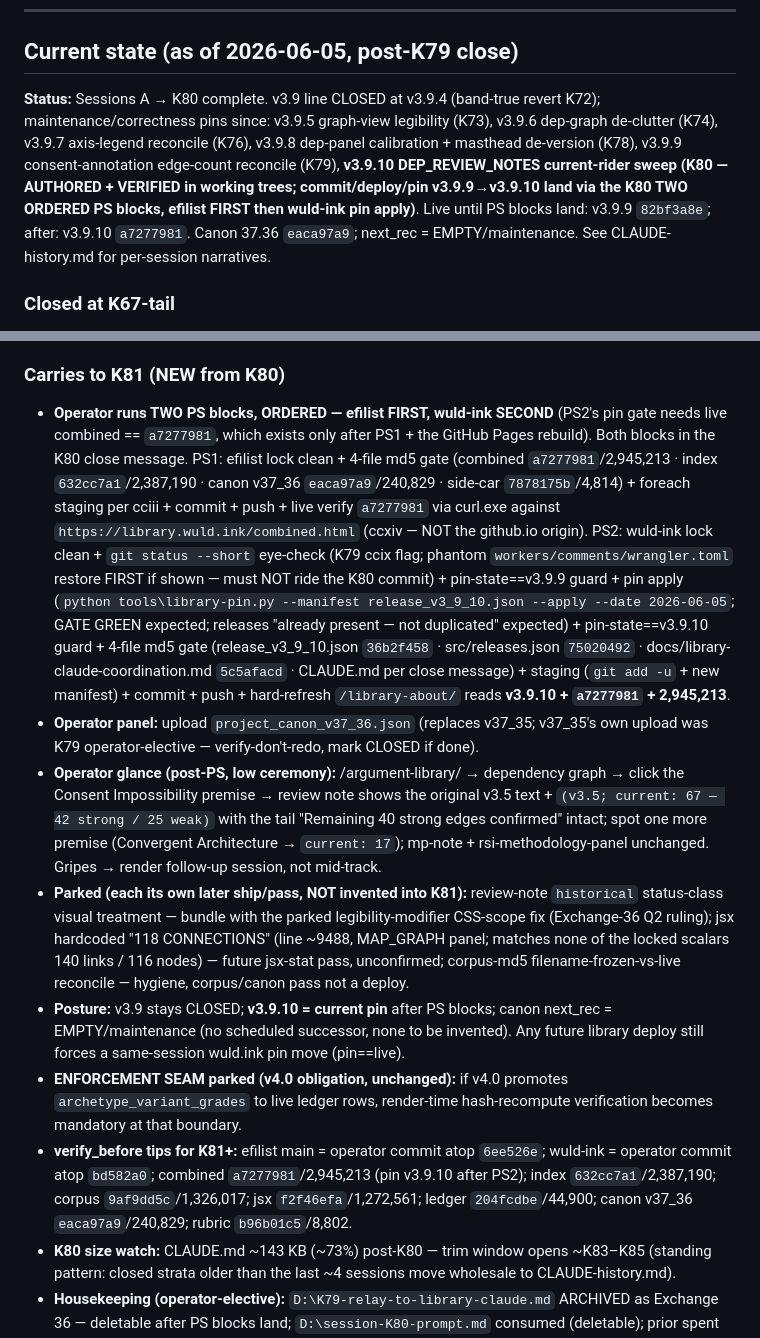
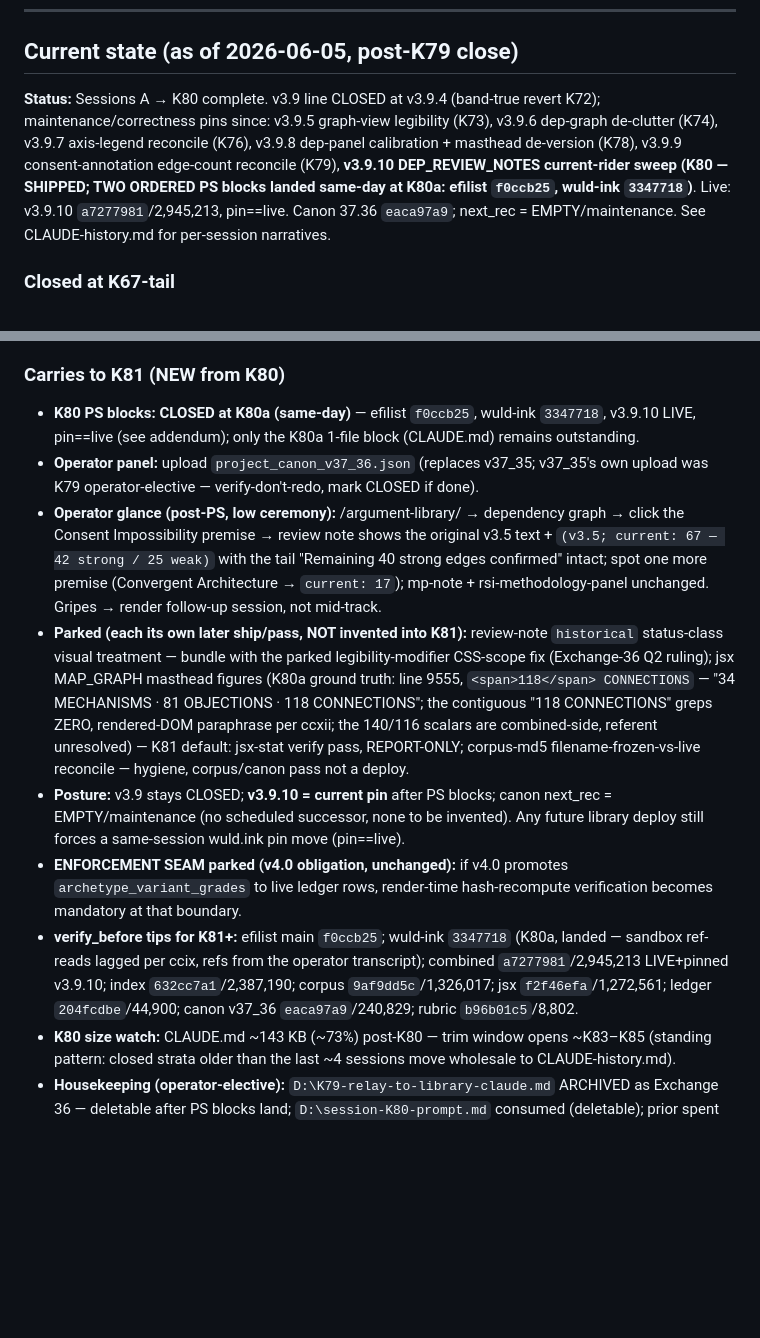
Before and after one commit to alisendjsc-crypto/wuld-ink, a Markdown page: CLAUDE.md, 2 parts joined by grey strips. Drawn GitHub-style; blank space fills up the shorter version.

Commit message:
K80a: PS blocks landed (v3.9.10 LIVE, pin==live); jsx flag ground-truthed; K81 prompt staged

```diff
--- a/CLAUDE.md
+++ b/CLAUDE.md
@@ -131,7 +131,7 @@ Visual anchor reference: `alisendjsc-crypto.github.io/efilist-argument-library`
 
 ## Current state (as of 2026-06-05, post-K79 close)
 
-**Status:** Sessions A → K80 complete. v3.9 line CLOSED at v3.9.4 (band-true revert K72); maintenance/correctness pins since: v3.9.5 graph-view legibility (K73), v3.9.6 dep-graph de-clutter (K74), v3.9.7 axis-legend reconcile (K76), v3.9.8 dep-panel calibration + masthead de-version (K78), v3.9.9 consent-annotation edge-count reconcile (K79), **v3.9.10 DEP_REVIEW_NOTES current-rider sweep (K80 — AUTHORED + VERIFIED in working trees; commit/deploy/pin v3.9.9→v3.9.10 land via the K80 TWO ORDERED PS blocks, efilist FIRST then wuld-ink pin apply)**. Live until PS blocks land: v3.9.9 `82bf3a8e`; after: v3.9.10 `a7277981`. Canon 37.36 `eaca97a9`; next_rec = EMPTY/maintenance. See CLAUDE-history.md for per-session narratives.
+**Status:** Sessions A → K80 complete. v3.9 line CLOSED at v3.9.4 (band-true revert K72); maintenance/correctness pins since: v3.9.5 graph-view legibility (K73), v3.9.6 dep-graph de-clutter (K74), v3.9.7 axis-legend reconcile (K76), v3.9.8 dep-panel calibration + masthead de-version (K78), v3.9.9 consent-annotation edge-count reconcile (K79), **v3.9.10 DEP_REVIEW_NOTES current-rider sweep (K80 — SHIPPED; TWO ORDERED PS blocks landed same-day at K80a: efilist `f0ccb25`, wuld-ink `3347718`)**. Live: v3.9.10 `a7277981`/2,945,213, pin==live. Canon 37.36 `eaca97a9`; next_rec = EMPTY/maintenance. See CLAUDE-history.md for per-session narratives.
 
 ### Closed at K67-tail
 
@@ -435,12 +437,12 @@ Visual anchor reference: `alisendjsc-crypto.github.io/efilist-argument-library`
 ### Carries to K81 (NEW from K80)
 
-- **Operator runs TWO PS blocks, ORDERED — efilist FIRST, wuld-ink SECOND** (PS2's pin gate needs live combined == `a7277981`, which exists only after PS1 + the GitHub Pages rebuild). Both blocks in the K80 close message. PS1: efilist lock clean + 4-file md5 gate (combined `a7277981`/2,945,213 · index `632cc7a1`/2,387,190 · canon v37_36 `eaca97a9`/240,829 · side-car `7878175b`/4,814) + foreach staging per cciii + commit + push + live verify `a7277981` via curl.exe against `https://library.wuld.ink/combined.html` (ccxiv — NOT the github.io origin). PS2: wuld-ink lock clean + `git status --short` eye-check (K79 ccix flag; phantom `workers/comments/wrangler.toml` restore FIRST if shown — must NOT ride the K80 commit) + pin-state==v3.9.9 guard + pin apply (`python tools\library-pin.py --manifest release_v3_9_10.json --apply --date 2026-06-05`; GATE GREEN expected; releases "already present — not duplicated" expected) + pin-state==v3.9.10 guard + 4-file md5 gate (release_v3_9_10.json `36b2f458` · src/releases.json `75020492` · docs/library-claude-coordination.md `5c5afacd` · CLAUDE.md per close message) + staging (`git add -u` + new manifest) + commit + push + hard-refresh `/library-about/` reads **v3.9.10 + `a7277981` + 2,945,213**.
+- **K80 PS blocks: CLOSED at K80a (same-day)** — efilist `f0ccb25`, wuld-ink `3347718`, v3.9.10 LIVE, pin==live (see addendum); only the K80a 1-file block (CLAUDE.md) remains outstanding.
 - **Operator panel:** upload `project_canon_v37_36.json` (replaces v37_35; v37_35's own upload was K79 operator-elective — verify-don't-redo, mark CLOSED if done).
 - **Operator glance (post-PS, low ceremony):** /argument-library/ → dependency graph → click the Consent Impossibility premise → review note shows the original v3.5 text + `(v3.5; current: 67 — 42 strong / 25 weak)` with the tail "Remaining 40 strong edges confirmed" intact; spot one more premise (Convergent Architecture → `current: 17`); mp-note + rsi-methodology-panel unchanged. Gripes → render follow-up session, not mid-track.
-- **Parked (each its own later ship/pass, NOT invented into K81):** review-note `historical` status-class visual treatment — bundle with the parked legibility-modifier CSS-scope fix (Exchange-36 Q2 ruling); jsx hardcoded "118 CONNECTIONS" (line ~9488, MAP_GRAPH panel; matches none of the locked scalars 140 links / 116 nodes) — future jsx-stat pass, unconfirmed; corpus-md5 filename-frozen-vs-live reconcile — hygiene, corpus/canon pass not a deploy.
+- **Parked (each its own later ship/pass, NOT invented into K81):** review-note `historical` status-class visual treatment — bundle with the parked legibility-modifier CSS-scope fix (Exchange-36 Q2 ruling); jsx MAP_GRAPH masthead figures (K80a ground truth: line 9555, `<span>118</span> CONNECTIONS` — "34 MECHANISMS &middot; 81 OBJECTIONS &middot; 118 CONNECTIONS"; the contiguous "118 CONNECTIONS" greps ZERO, rendered-DOM paraphrase per ccxii; the 140/116 scalars are combined-side, referent unresolved) — K81 default: jsx-stat verify pass, REPORT-ONLY; corpus-md5 filename-frozen-vs-live reconcile — hygiene, corpus/canon pass not a deploy.
 - **Posture:** v3.9 stays CLOSED; **v3.9.10 = current pin** after PS blocks; canon next_rec = EMPTY/maintenance (no scheduled successor, none to be invented). Any future library deploy still forces a same-session wuld.ink pin move (pin==live).
 - **ENFORCEMENT SEAM parked (v4.0 obligation, unchanged):** if v4.0 promotes `archetype_variant_grades` to live ledger rows, render-time hash-recompute verification becomes mandatory at that boundary.
-- **verify_before tips for K81+:** efilist main = operator commit atop `6ee526e`; wuld-ink = operator commit atop `bd582a0`; combined `a7277981`/2,945,213 (pin v3.9.10 after PS2); index `632cc7a1`/2,387,190; corpus `9af9dd5c`/1,326,017; jsx `f2f46efa`/1,272,561; ledger `204fcdbe`/44,900; canon v37_36 `eaca97a9`/240,829; rubric `b96b01c5`/8,802.
+- **verify_before tips for K81+:** efilist main `f0ccb25`; wuld-ink `3347718` (K80a, landed — sandbox ref-reads lagged per ccix, refs from the operator transcript); combined `a7277981`/2,945,213 LIVE+pinned v3.9.10; index `632cc7a1`/2,387,190; corpus `9af9dd5c`/1,326,017; jsx `f2f46efa`/1,272,561; ledger `204fcdbe`/44,900; canon v37_36 `eaca97a9`/240,829; rubric `b96b01c5`/8,802.
 - **K80 size watch:** CLAUDE.md ~143 KB (~73%) post-K80 — trim window opens ~K83–K85 (standing pattern: closed strata older than the last ~4 sessions move wholesale to CLAUDE-history.md).
 - **Housekeeping (operator-elective):** `D:\K79-relay-to-library-claude.md` ARCHIVED as Exchange 36 — deletable after PS blocks land; `D:\session-K80-prompt.md` consumed (deletable); prior spent list unchanged.
 
```
Also changed, not shown: other parts of CLAUDE.md (+2 -0 lines).
